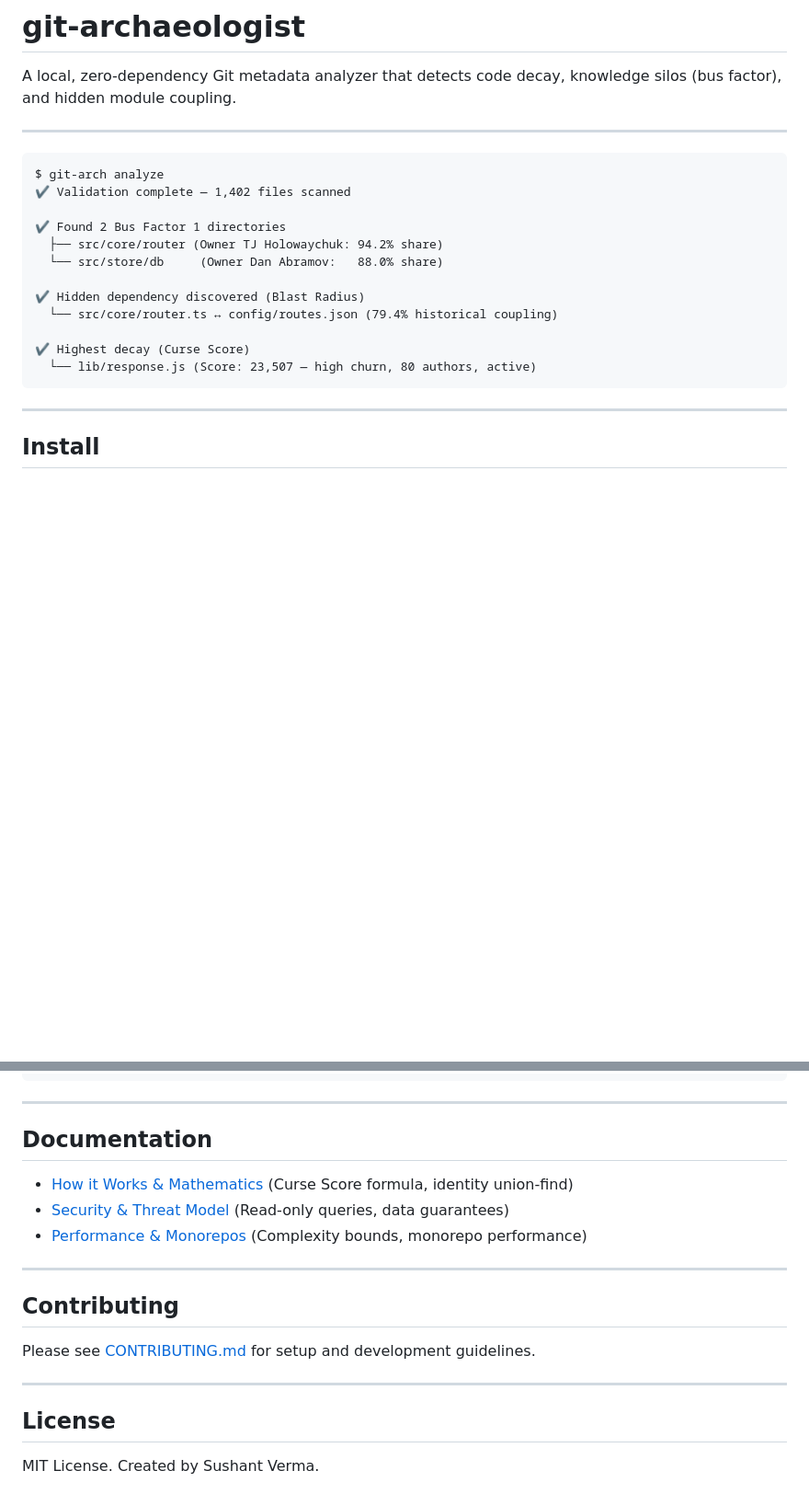
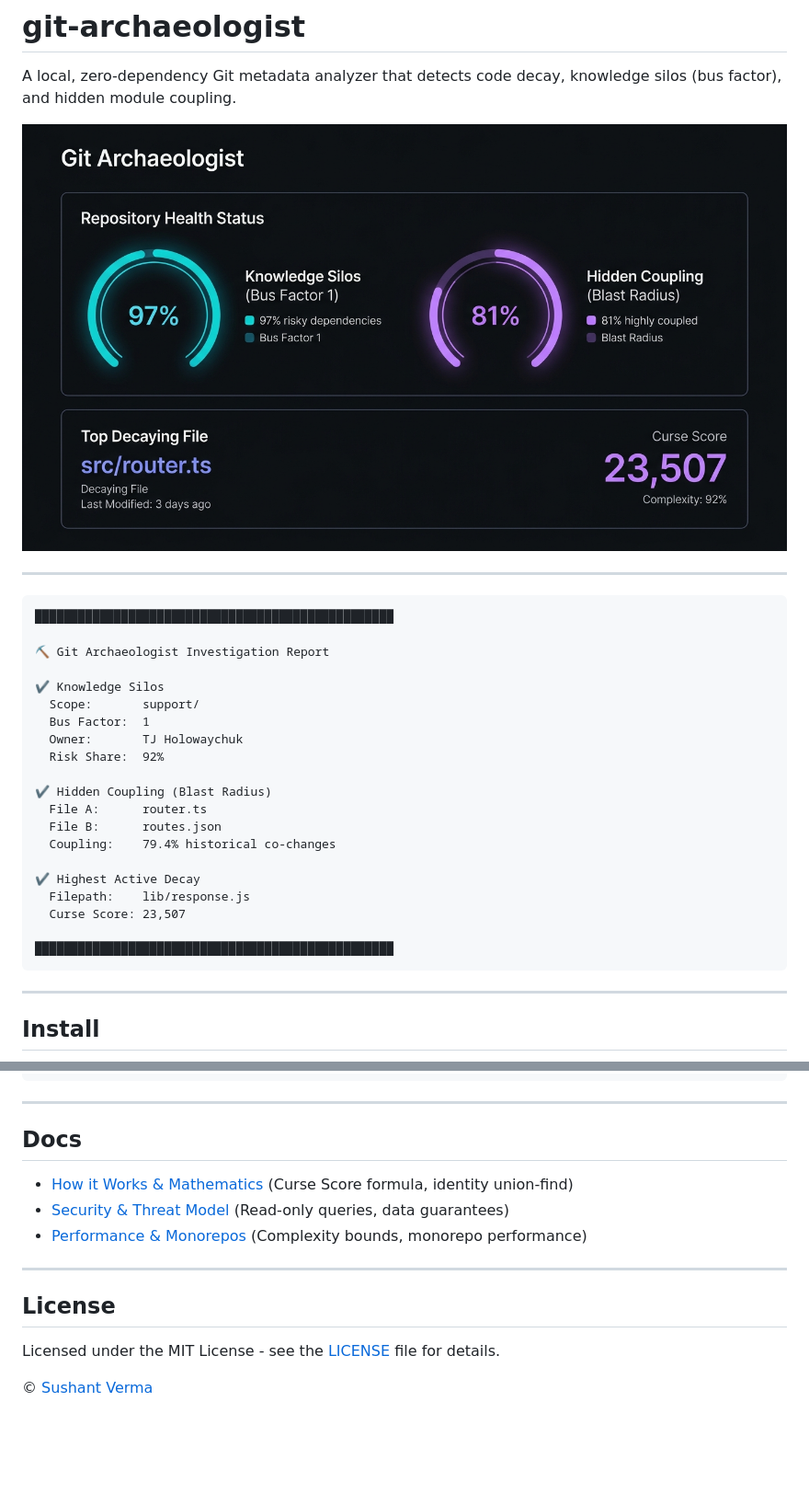
Before and after one commit to SushantVerma7969/git-archaeologist, a Markdown page: README.md, 2 parts joined by grey strips. Shown: that part at 92% size. Drawn GitHub-style; pictures changed too: docs/images/dashboard.jpg (added); blank space fills up the shorter version.

Commit message:
docs: integrate visual dashboard mockup and format README as investigation report

````diff
--- a/README.md
+++ b/README.md
@@ -2,21 +2,31 @@
 
 A local, zero-dependency Git metadata analyzer that detects code decay, knowledge silos (bus factor), and hidden module coupling.
 
+![Git Archaeologist Dashboard](docs/images/dashboard.jpg)
+
 ---
 
 ```text
-$ git-arch analyze
-✔ Validation complete — 1,402 files scanned
+██████████████████████████████████████████████████
 
-✔ Found 2 Bus Factor 1 directories
-  ├── src/core/router (Owner TJ Holowaychuk: 94.2% share)
-  └── src/store/db     (Owner Dan Abramov:   88.0% share)
+⛏ Git Archaeologist Investigation Report
 
-✔ Hidden dependency discovered (Blast Radius)
-  └── src/core/router.ts ↔ config/routes.json (79.4% historical coupling)
+✔ Knowledge Silos
+  Scope:       support/
+  Bus Factor:  1
+  Owner:       TJ Holowaychuk
+  Risk Share:  92%
 
-✔ Highest decay (Curse Score)
-  └── lib/response.js (Score: 23,507 — high churn, 80 authors, active)
+✔ Hidden Coupling (Blast Radius)
+  File A:      router.ts
+  File B:      routes.json
+  Coupling:    79.4% historical co-changes
+
+✔ Highest Active Decay
+  Filepath:    lib/response.js
+  Curse Score: 23,507
+
+██████████████████████████████████████████████████
 ```
 
 ---
@@ -123,17 +111,15 @@ jobs:
 
 ---
 
-## Documentation
+## Docs
 * [How it Works & Mathematics](docs/how-it-works.md) (Curse Score formula, identity union-find)
 * [Security & Threat Model](docs/security.md) (Read-only queries, data guarantees)
 * [Performance & Monorepos](docs/performance.md) (Complexity bounds, monorepo performance)
 
 ---
 
-## Contributing
-Please see [CONTRIBUTING.md](CONTRIBUTING.md) for setup and development guidelines.
+## License
 
----
+Licensed under the MIT License - see the [LICENSE](LICENSE) file for details.
 
-## License
-MIT License. Created by Sushant Verma.
+© [Sushant Verma](https://github.com/SushantVerma7969)
````
Also changed, not shown: other parts of README.md (+10 -32 lines).
